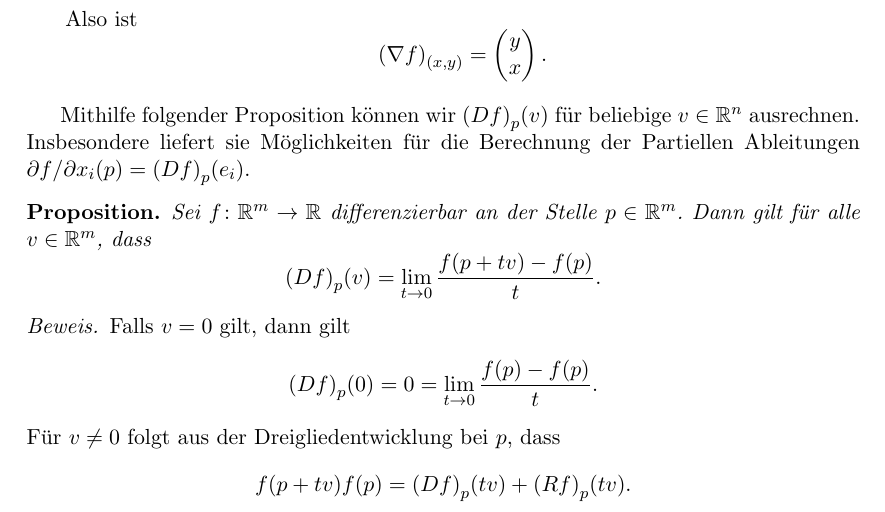
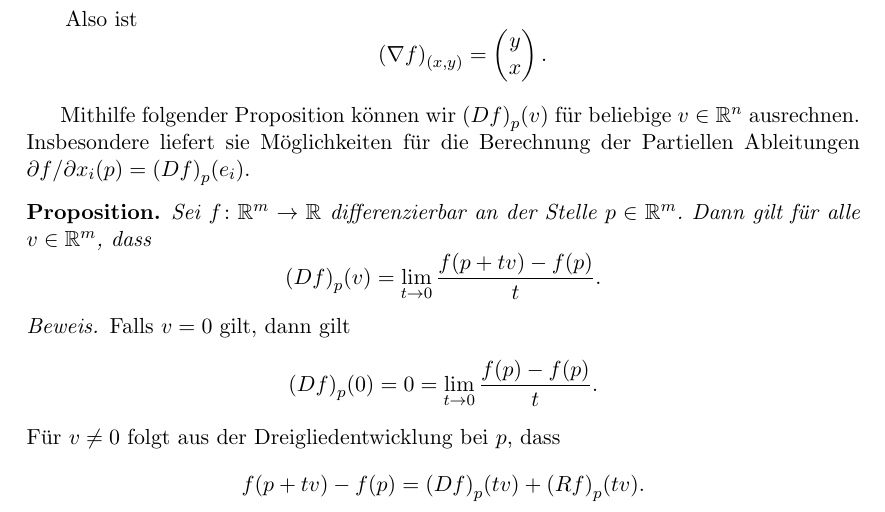
Before and after one commit to raw-bacon/ana2-notes, a LaTeX document (chapter2/chapter2.tex): part of page 7 of 8, cut so that both start at the same text. Compiled offline with pdfLaTeX.

Commit message:
fixes #6

```diff
--- a/chapter2/chapter2.tex
+++ b/chapter2/chapter2.tex
@@ -513,7 +513,7 @@ $\partial f / \partial x_i (p) = {(Df)}_p(e_i)$.
   Für $v \neq 0$ folgt aus der Dreigliedentwicklung
   bei $p$, dass
   \[
-    f(p + tv)  f(p)
+    f(p + tv) - f(p)
     = {(Df)}_p(tv) + {(Rf)}_p(tv).
   \]
   Mithilfe der Linearität folgern wir, dass
```
Also changed, not shown: main.pdf.
